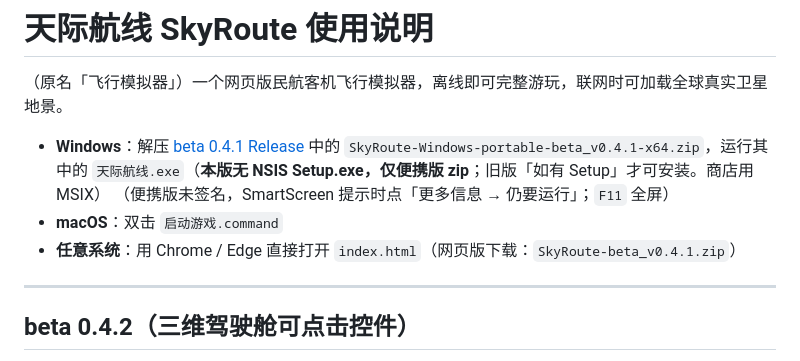
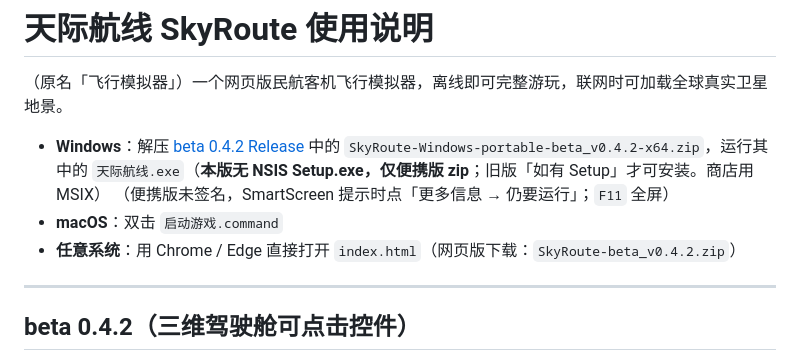
Before and after one commit to kevinyuzekai/Flight-Simulator, a Markdown page: 使用说明.md, the part around the change. Drawn GitHub-style.

```diff
--- a/使用说明.md
+++ b/使用说明.md
@@ -2,10 +2,10 @@
 
 （原名「飞行模拟器」）一个网页版民航客机飞行模拟器，离线即可完整游玩，联网时可加载全球真实卫星地景。
 
-- **Windows**：解压 [beta 0.4.1 Release](https://github.com/kevinyuzekai/Flight-Simulator/releases/tag/beta_v0.4.1) 中的 `SkyRoute-Windows-portable-beta_v0.4.1-x64.zip`，运行其中的 `天际航线.exe`（**本版无 NSIS Setup.exe，仅便携版 zip**；旧版「如有 Setup」才可安装。商店用 MSIX）
+- **Windows**：解压 [beta 0.4.2 Release](https://github.com/kevinyuzekai/Flight-Simulator/releases/tag/beta_v0.4.2) 中的 `SkyRoute-Windows-portable-beta_v0.4.2-x64.zip`，运行其中的 `天际航线.exe`（**本版无 NSIS Setup.exe，仅便携版 zip**；旧版「如有 Setup」才可安装。商店用 MSIX）
   （便携版未签名，SmartScreen 提示时点「更多信息 → 仍要运行」；`F11` 全屏）
 - **macOS**：双击 `启动游戏.command`
-- **任意系统**：用 Chrome / Edge 直接打开 `index.html`（网页版下载：`SkyRoute-beta_v0.4.1.zip`）
+- **任意系统**：用 Chrome / Edge 直接打开 `index.html`（网页版下载：`SkyRoute-beta_v0.4.2.zip`）
 
 ---
 
```
Also changed, not shown: ASSETS_LICENSES.md (+1 -1 lines), README.md (+13 -4 lines).
